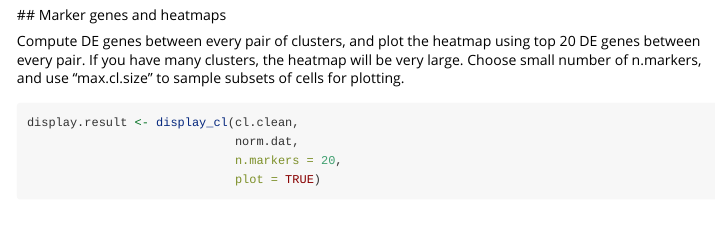
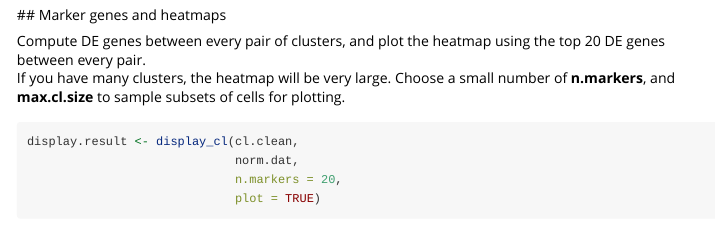
Before and after one commit to AllenInstitute/scrattch.hicat, an R Markdown document (vignettes/scrattch.hicat.Rmd): the page in a window 1100 px wide, from 4890 px down. Rendered offline with R 4.5, knitr and Pandoc, with nearby package versions; some code elsewhere in the file could not run offline; long lines of code are wrapped.

Commit message:
minor fixes

````diff
--- a/vignettes/scrattch.hicat.Rmd
+++ b/vignettes/scrattch.hicat.Rmd
@@ -275,7 +275,8 @@ cl.clean <- droplevels(cl)
 <a id="markerplot"></a>
 ## Marker genes and heatmaps
 
-Compute DE genes between every pair of clusters, and plot the heatmap using top 20 DE genes between every pair. If you have many clusters, the heatmap will be very large. Choose small number of n.markers, and use "max.cl.size" to sample subsets of cells for plotting.
+Compute DE genes between every pair of clusters, and plot the heatmap using the top 20 DE genes between every pair.
+If you have many clusters, the heatmap will be very large. Choose a small number of **n.markers**, and **max.cl.size** to sample subsets of cells for plotting.
 ```{r}
 display.result <- display_cl(cl.clean,
                              norm.dat,
````
